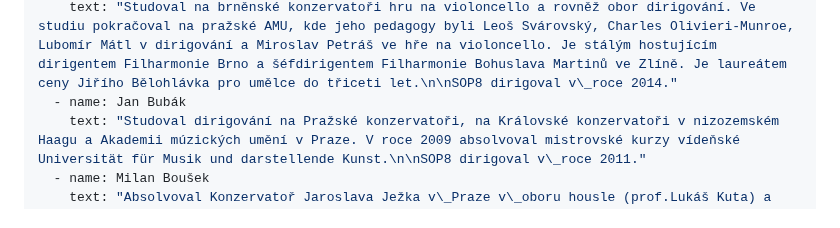
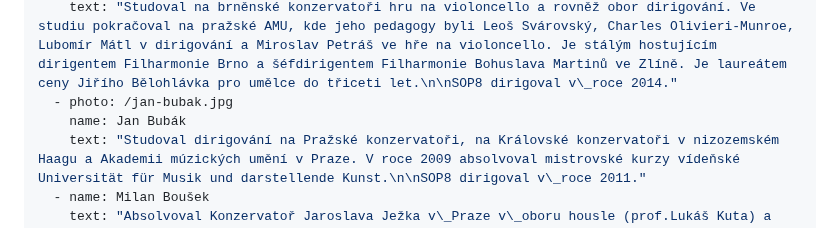
Before and after one commit to Mystypix/sop8, a Markdown page: content/conductors/conductors.md, the part around the change. GitHub-like rendering.

Commit message:
TinaCMS content update
Co-authored-by: Jakub Smagin <jakub.smagin@gmail.com>

```diff
--- a/content/conductors/conductors.md
+++ b/content/conductors/conductors.md
@@ -26,7 +26,8 @@ conductors:
   - photo: /kruzik.jpg
     name: Robert Kružík
     text: "Studoval na brněnské konzervatoři hru na violoncello a rovněž obor dirigování. Ve studiu pokračoval na pražské AMU, kde jeho pedagogy byli Leoš Svárovský, Charles Olivieri-Munroe, Lubomír Mátl v dirigování a Miroslav Petráš ve hře na violoncello. Je stálým hostujícím dirigentem Filharmonie Brno a šéfdirigentem Filharmonie Bohuslava Martinů ve Zlíně. Je laureátem ceny Jiřího Bělohlávka pro umělce do třiceti let.\n\nSOP8 dirigoval v\_roce 2014."
-  - name: Jan Bubák
+  - photo: /jan-bubak.jpg
+    name: Jan Bubák
     text: "Studoval dirigování na Pražské konzervatoři, na Královské konzervatoři v nizozemském Haagu a Akademii múzických umění v Praze. V roce 2009 absolvoval mistrovské kurzy vídeňské Universität für Musik und darstellende Kunst.\n\nSOP8 dirigoval v\_roce 2011."
   - name: Milan Boušek
     text: "Absolvoval Konzervatoř Jaroslava Ježka v\_Praze v\_oboru housle (prof.Lukáš Kuta) a obor dirigování (prof. Hynek Farkač).\n\nSOP8 dirigoval v\_roce 2009."
```
